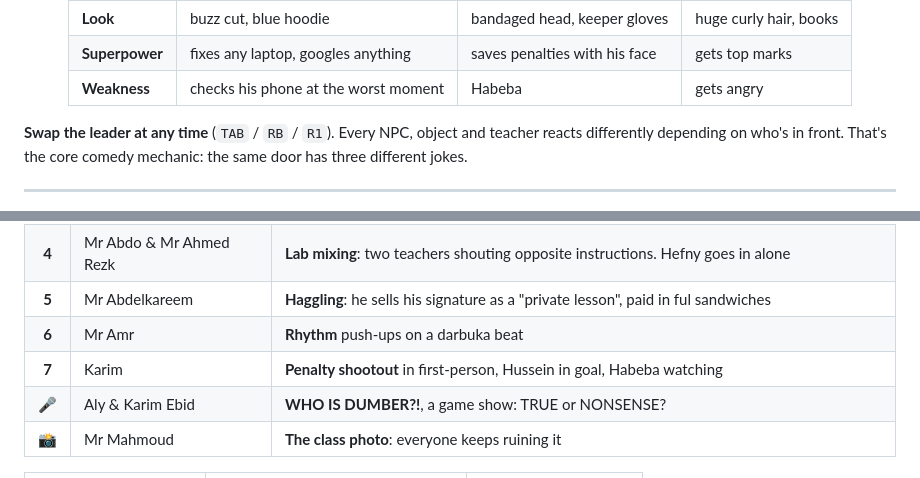
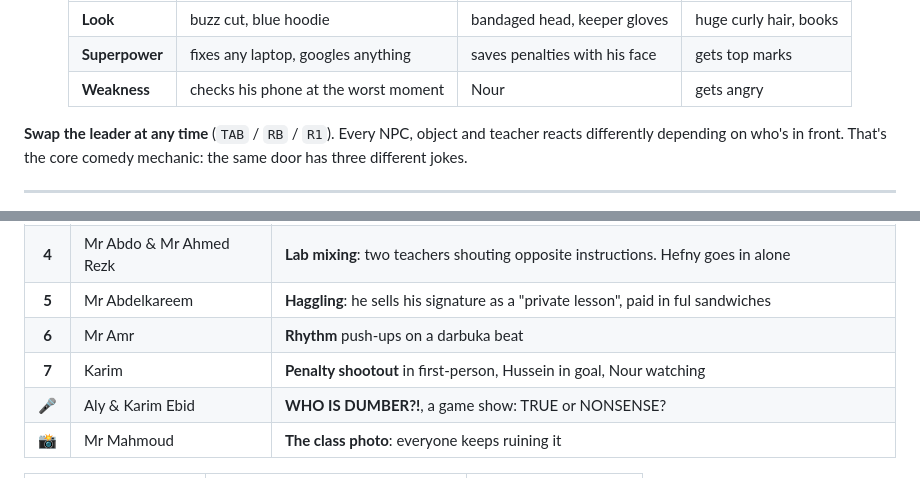
Before and after one commit to mostafa7arafa/rls-graduation-day, a Markdown page: README.md, 2 parts joined by grey strips. GitHub-like rendering.

Commit message:
README: use a different name for Habeba

```diff
--- a/README.md
+++ b/README.md
@@ -43,7 +43,7 @@ To get out they need a **clearance form** (إخلاء طرف) signed by every de
 |---|---|---|---|
 | **Look** | buzz cut, blue hoodie | bandaged head, keeper gloves | huge curly hair, books |
 | **Superpower** | fixes any laptop, googles anything | saves penalties with his face | gets top marks |
-| **Weakness** | checks his phone at the worst moment | Habeba | gets angry |
+| **Weakness** | checks his phone at the worst moment | Nour | gets angry |
 
 </div>
 
@@ -63,7 +63,7 @@ Each teacher is a different mini-game. No two chapters play the same.
 | **4** | Mr Abdo & Mr Ahmed Rezk | **Lab mixing**: two teachers shouting opposite instructions. Hefny goes in alone |
 | **5** | Mr Abdelkareem | **Haggling**: he sells his signature as a "private lesson", paid in ful sandwiches |
 | **6** | Mr Amr | **Rhythm** push-ups on a darbuka beat |
-| **7** | Karim | **Penalty shootout** in first-person, Hussein in goal, Habeba watching |
+| **7** | Karim | **Penalty shootout** in first-person, Hussein in goal, Nour watching |
 | 🎤 | Aly & Karim Ebid | **WHO IS DUMBER?!**, a game show: TRUE or NONSENSE? |
 | 📸 | Mr Mahmoud | **The class photo**: everyone keeps ruining it |
 
```
